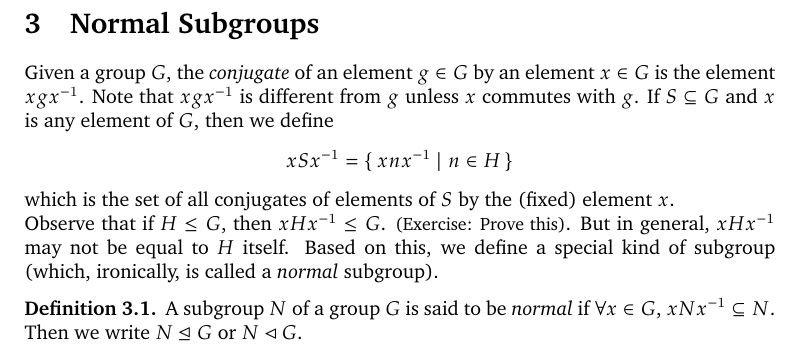
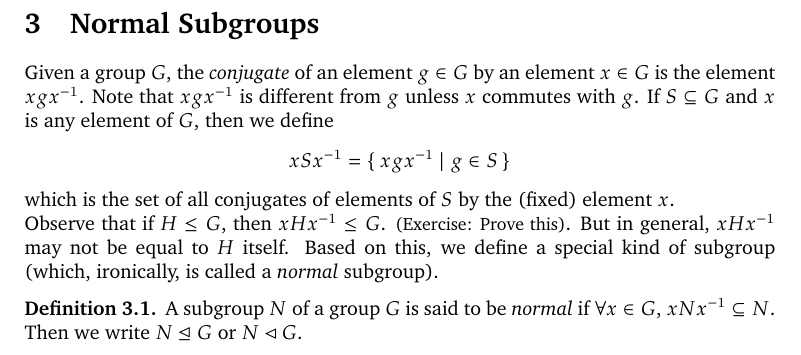
Before and after one commit to VynM/Teaching, a LaTeX document (Notes/Group Theory/Group Theory.tex): part of page 16 of 26, cut so that both start at the same text. Compiled offline with pdfLaTeX.

Commit message:
Fixed typo

```diff
--- a/Notes/Group Theory/Group Theory.tex
+++ b/Notes/Group Theory/Group Theory.tex
@@ -516,7 +516,7 @@ Let $G$ be a group of order $p$, where $p$ is a prime number. Since $p \ge 2$, $
 \section{Normal Subgroups}\label{sec:NormSubs}
 Given a group $G$, the \emph{conjugate} of an element $g \in G$ by an element $x \in G$ is the element $xgx^{-1}$. Note that $xgx^{-1}$ is different from $g$ unless $x$ commutes with $g$. If $S \subseteq G$ and $x$ is any element of $G$, then we define
 \begin{equation*}
-xSx^{-1} = \{\, xnx^{-1} \mid n \in H \,\}
+xSx^{-1} = \{\, xgx^{-1} \mid g \in S \,\}
 \end{equation*}
 which is the set of all conjugates of elements of $S$ by the (fixed) element $x$.
 
```
Also changed, not shown: Notes/Group Theory/Group Theory.pdf.
